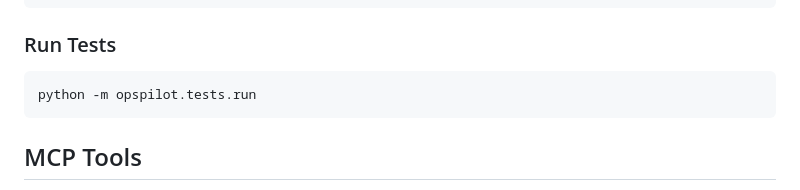
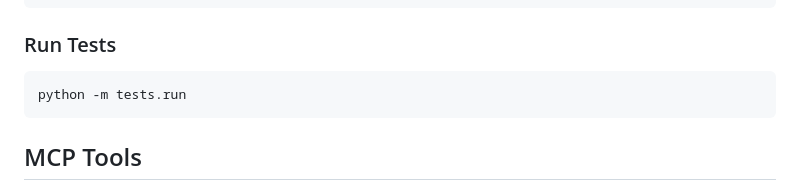
Before and after one commit to diverpet/opspilot, a Markdown page: README.md, the part around the change. Drawn GitHub-style.

````diff
--- a/README.md
+++ b/README.md
@@ -82,7 +82,7 @@ python -m opspilot.main \
 ### Run Tests
 
 ```bash
-python -m opspilot.tests.run
+python -m tests.run
 ```
 
 ## MCP Tools
````
